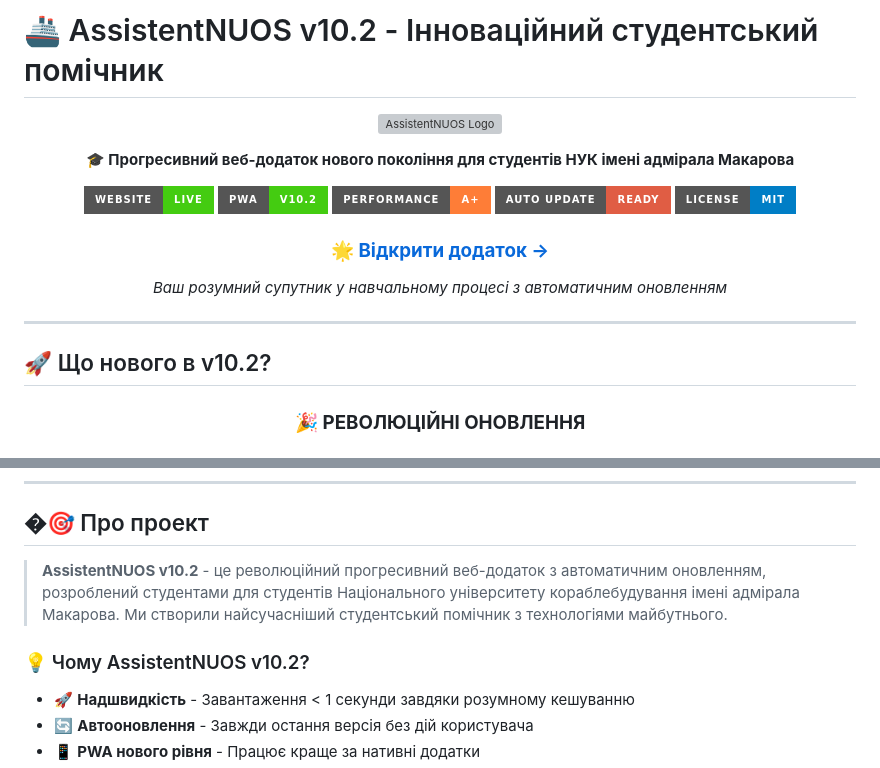
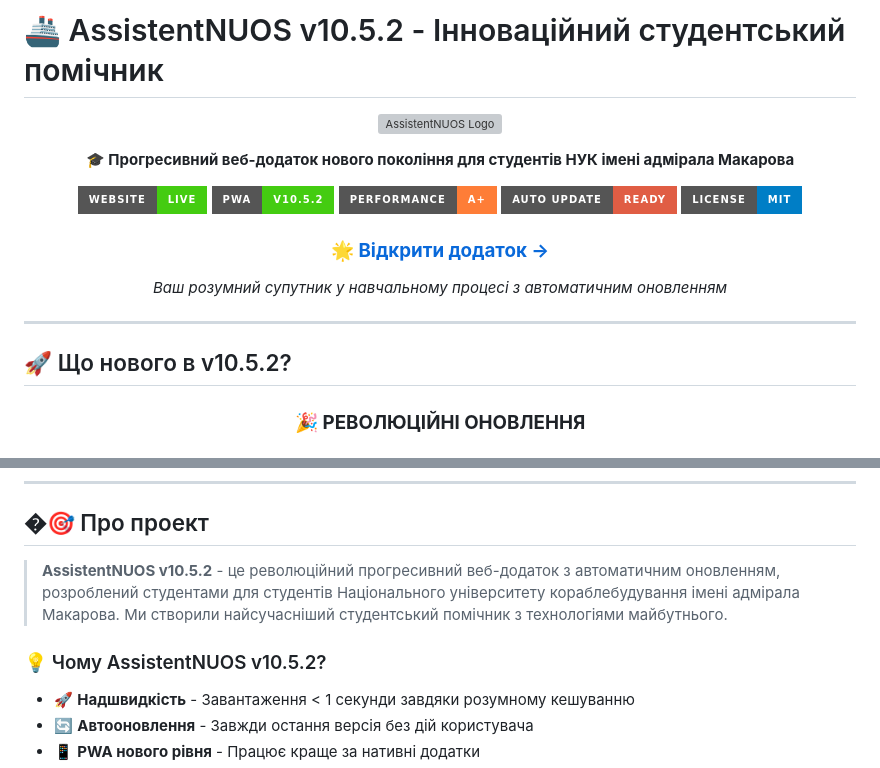
Before and after one commit to IZenApp/AssistentNUOS, a Markdown page: README.md, 2 parts joined by grey strips. Drawn GitHub-style; badges without logos; grey boxes are pictures that could not be loaded.

```diff
--- a/README.md
+++ b/README.md
@@ -1,4 +1,4 @@
-# 🚢 AssistentNUOS v10.2 - Інноваційний студентський помічник
+# 🚢 AssistentNUOS v10.5.2 - Інноваційний студентський помічник
 
 <div align="center">
 
@@ -7,7 +7,7 @@
 **🎓 Прогресивний веб-додаток нового покоління для студентів НУК імені адмірала Макарова**
 
 [![🌐 Website](https://img.shields.io/badge/Website-Live-success?style=for-the-badge&logo=github-pages)](https://evgnbch.github.io/AssistentNUOS/)
-[![📱 PWA Ready](https://img.shields.io/badge/PWA-v10.2-brightgreen?style=for-the-badge&logo=pwa)](https://developers.google.com/web/progressive-web-apps/)
+[![📱 PWA Ready](https://img.shields.io/badge/PWA-v10.5.2-brightgreen?style=for-the-badge&logo=pwa)](https://developers.google.com/web/progressive-web-apps/)
 [![⚡ Performance](https://img.shields.io/badge/Performance-A+-orange?style=for-the-badge&logo=lighthouse)](https://pagespeed.web.dev/)
 [![🔄 Auto Update](https://img.shields.io/badge/Auto_Update-Ready-red?style=for-the-badge&logo=renovate)](https://github.com/evgnbch/AssistentNUOS)
 [![🔒 MIT License](https://img.shields.io/badge/License-MIT-blue?style=for-the-badge&logo=open-source-initiative)](LICENSE)
@@ -20,7 +20,7 @@
 
 ---
 
-## 🚀 Що нового в v10.2?
+## 🚀 Що нового в v10.5.2?
 
 <div align="center">
 
@@ -50,9 +50,9 @@
 
 ## �🎯 Про проект
 
-> **AssistentNUOS v10.2** - це революційний прогресивний веб-додаток з автоматичним оновленням, розроблений студентами для студентів Національного університету кораблебудування імені адмірала Макарова. Ми створили найсучасніший студентський помічник з технологіями майбутнього.
+> **AssistentNUOS v10.5.2** - це революційний прогресивний веб-додаток з автоматичним оновленням, розроблений студентами для студентів Національного університету кораблебудування імені адмірала Макарова. Ми створили найсучасніший студентський помічник з технологіями майбутнього.
 
-### 💡 Чому AssistentNUOS v10.2?
+### 💡 Чому AssistentNUOS v10.5.2?
 
 - 🚀 **Надшвидкість** - Завантаження < 1 секунди завдяки розумному кешуванню
 - 🔄 **Автооновлення** - Завжди остання версія без дій користувача
```
